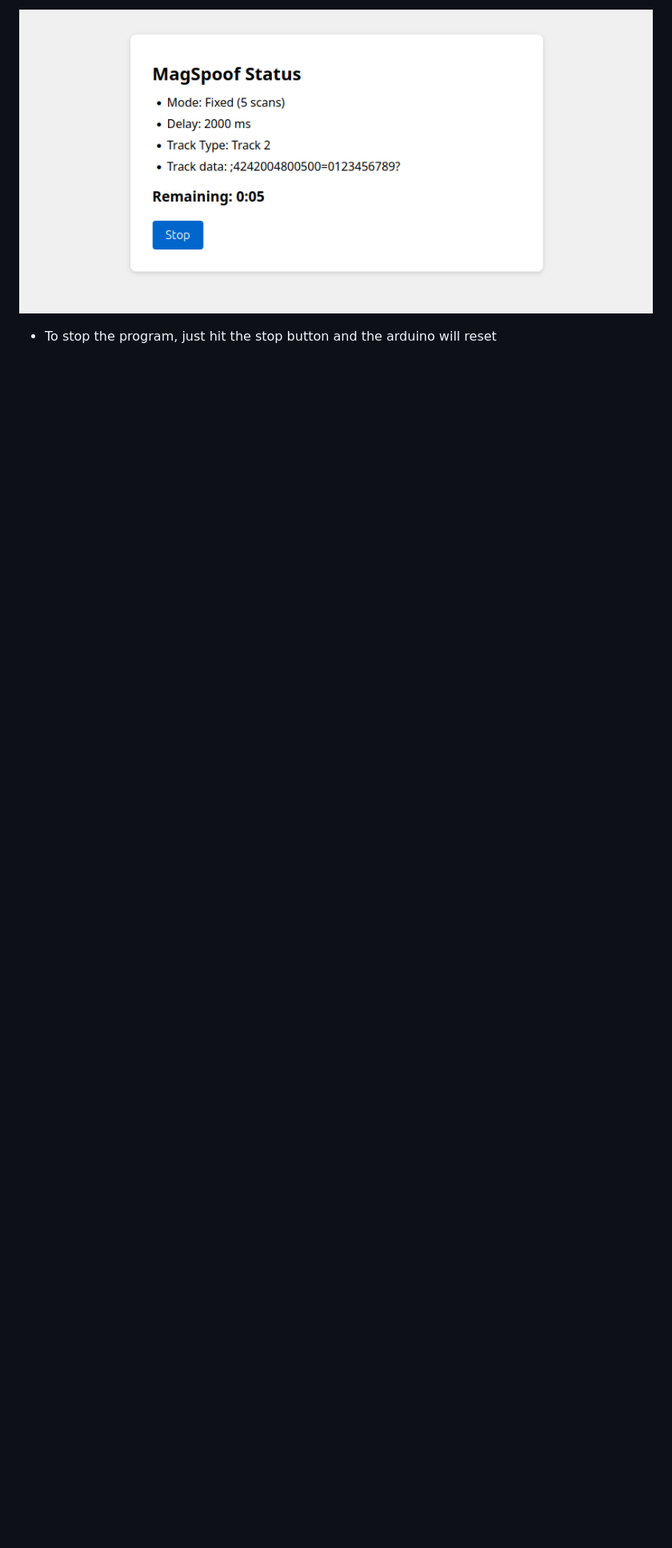
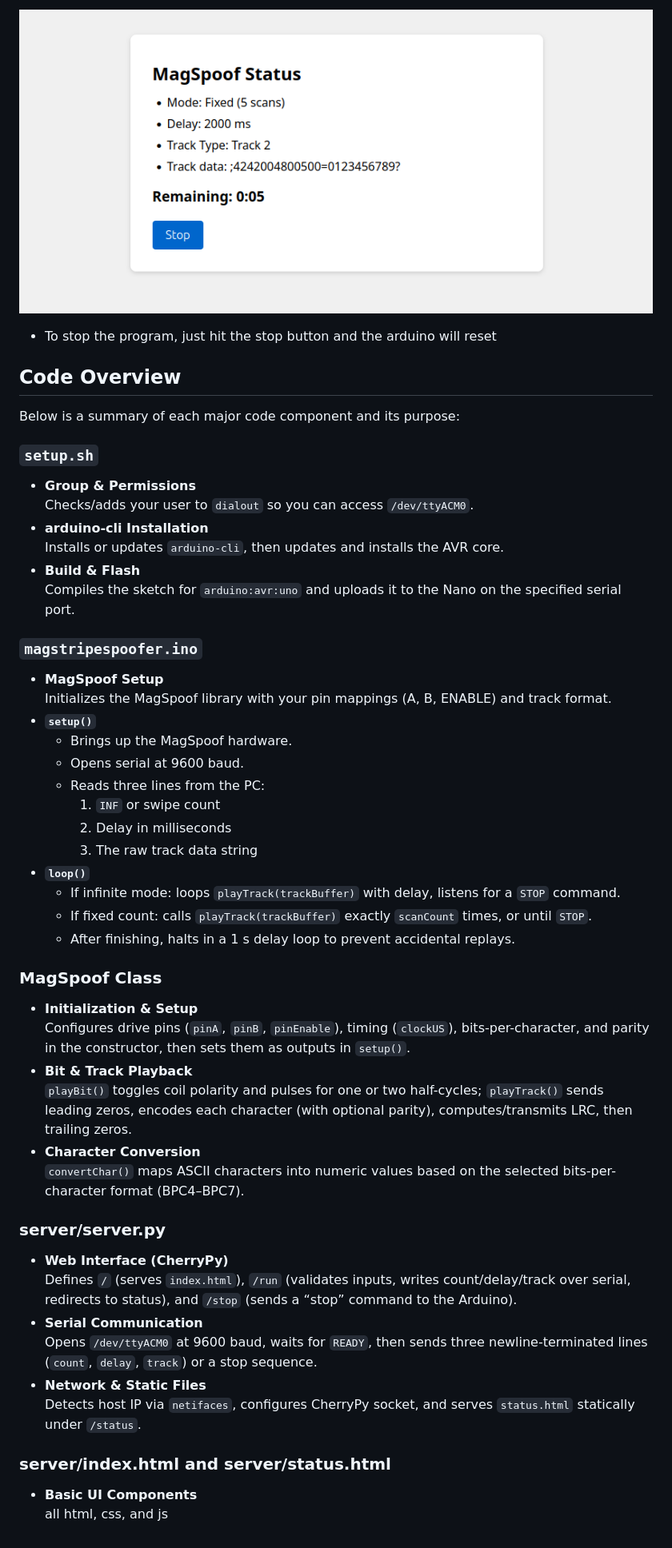
Before and after one commit to DuncBoi/MagstripeSpoofer, a Markdown page: README.md, the part around one of its changes. Shown at 80% size. Drawn GitHub-style; blank space fills up the shorter version.

```diff
--- a/README.md
+++ b/README.md
@@ -143,3 +150,52 @@ Example:
 ![UI2](static/ui2.png)
 
 - To stop the program, just hit the stop button and the arduino will reset
+
+## Code Overview
+
+Below is a summary of each major code component and its purpose:
+
+### `setup.sh`
+- **Group & Permissions**
+  Checks/adds your user to `dialout` so you can access `/dev/ttyACM0`.
+- **arduino-cli Installation**
+  Installs or updates `arduino-cli`, then updates and installs the AVR core.
+- **Build & Flash**
+  Compiles the sketch for `arduino:avr:uno` and uploads it to the Nano on the specified serial port.
+
+### `magstripespoofer.ino`
+- **MagSpoof Setup**
+  Initializes the MagSpoof library with your pin mappings (A, B, ENABLE) and track format.
+- **`setup()`**
+  - Brings up the MagSpoof hardware.
+  - Opens serial at 9600 baud.
+  - Reads three lines from the PC:
+    1. `INF` or swipe count
+    2. Delay in milliseconds
+    3. The raw track data string
+- **`loop()`**
+  - If infinite mode: loops `playTrack(trackBuffer)` with delay, listens for a `STOP` command.
+  - If fixed count: calls `playTrack(trackBuffer)` exactly `scanCount` times, or until `STOP`.
+  - After finishing, halts in a 1 s delay loop to prevent accidental replays.
+
+### MagSpoof Class
+
+- **Initialization & Setup**
+  Configures drive pins (`pinA`, `pinB`, `pinEnable`), timing (`clockUS`), bits-per-character, and parity in the constructor, then sets them as outputs in `setup()`.
+- **Bit & Track Playback**
+  `playBit()` toggles coil polarity and pulses for one or two half-cycles; `playTrack()` sends leading zeros, encodes each character (with optional parity), computes/transmits LRC, then trailing zeros.
+- **Character Conversion**
+  `convertChar()` maps ASCII characters into numeric values based on the selected bits-per-character format (BPC4–BPC7).
+
+### server/server.py
+
+- **Web Interface (CherryPy)**
+  Defines `/` (serves `index.html`), `/run` (validates inputs, writes count/delay/track over serial, redirects to status), and `/stop` (sends a “stop” command to the Arduino).
+- **Serial Communication**
+  Opens `/dev/ttyACM0` at 9600 baud, waits for `READY`, then sends three newline-terminated lines (`count`, `delay`, `track`) or a stop sequence.
+- **Network & Static Files**
+  Detects host IP via `netifaces`, configures CherryPy socket, and serves `status.html` statically under `/status`.
+
+### server/index.html and server/status.html
+- **Basic UI Components**
+  all html, css, and js
```
Also changed, not shown: other parts of README.md (+7 -0 lines).
